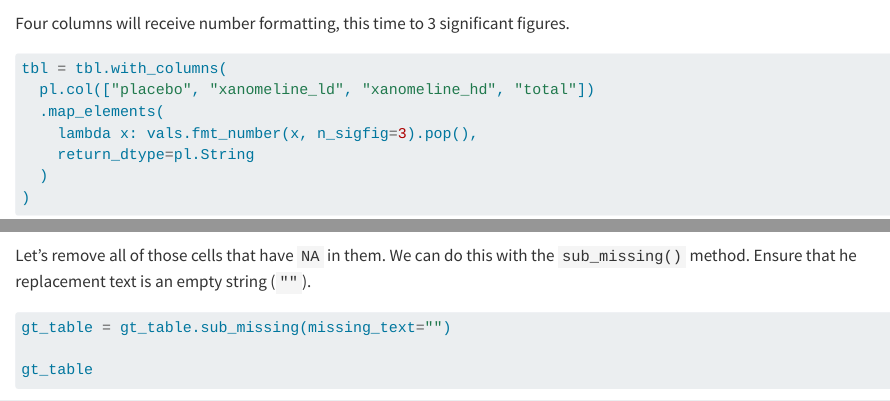
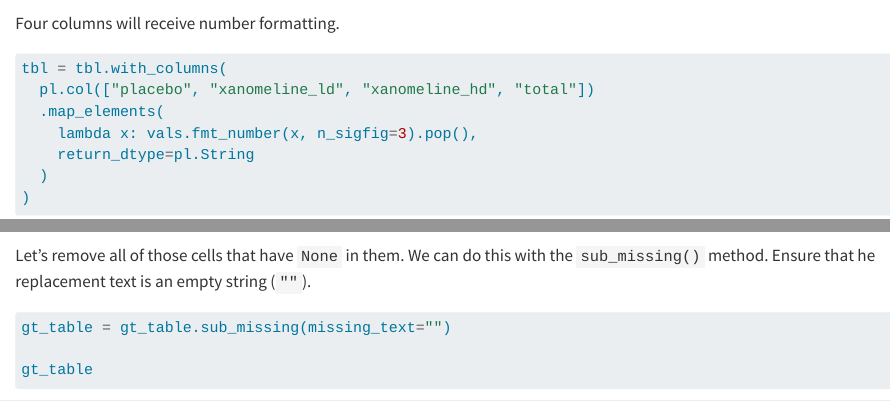
Before and after one commit to rich-iannone/great-tables-and-tfls, a Quarto document (gt-01-14_2_01.qmd): the page in a window 1100 px wide, from 1080 px down, and a second part further down, joined at a grey line. Rendered offline with R 4.5, knitr and Pandoc in place of Quarto, with nearby package versions; some code elsewhere in the file could not run offline; long lines of code are wrapped.

Commit message:
Update gt-01-14_2_01.qmd

````diff
--- a/gt-01-14_2_01.qmd
+++ b/gt-01-14_2_01.qmd
@@ -51,7 +51,7 @@ tbl = tbl.with_columns(
 )
 ```
 
-Four columns will receive number formatting, this time to 3 significant figures.
+Four columns will receive number formatting.
 
 ```{python}
 tbl = tbl.with_columns(
@@ -109,7 +109,7 @@ gt_table = (
 gt_table
 ```
 
-Let's remove all of those cells that have `NA` in them. We can do this with the `sub_missing()` method.
+Let's remove all of those cells that have `None` in them. We can do this with the `sub_missing()` method.
 Ensure that he replacement text is an empty string (`""`).
 
 ```{python}
````
